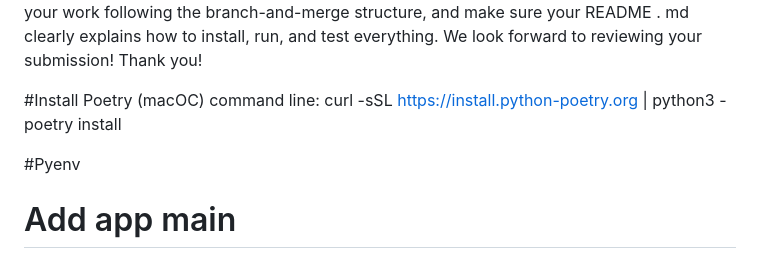
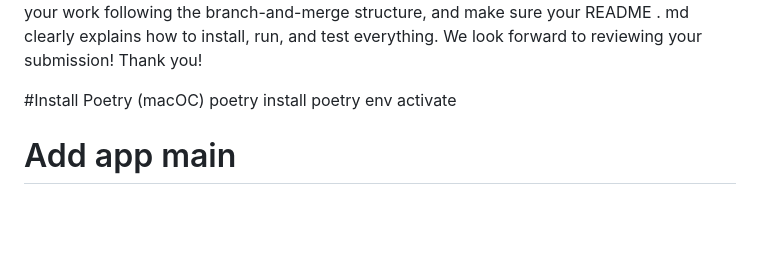
Before and after one commit to YuliiaSerohina/Dteam-django-practical-test, a Markdown page: README.md, the part around the change. Drawn GitHub-style; blank space fills up the shorter version.

Commit message:
preparation

```diff
--- a/README.md
+++ b/README.md
@@ -106,11 +106,9 @@ Thank you!
 
 
 #Install Poetry (macOC)
-command line:
-    curl -sSL https://install.python-poetry.org | python3 -
     poetry install
+    poetry env activate
 
-#Pyenv
 
 # Add app main
 python3 manage.py startapp main
```
